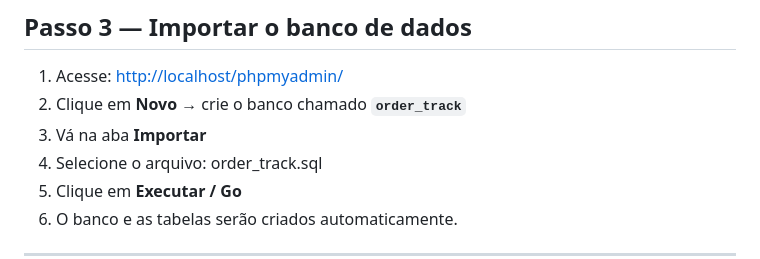
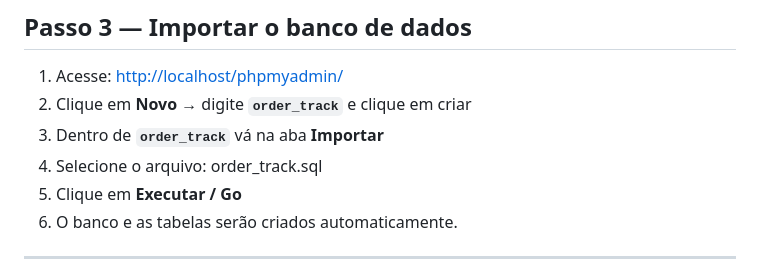
Before and after one commit to gabrielmmateus/OrderTrack, a Markdown page: README.md, the part around the change. Drawn GitHub-style.

```diff
--- a/README.md
+++ b/README.md
@@ -67,8 +67,8 @@ Antes de começar, instale:
 ## **Passo 3 — Importar o banco de dados**
 
 1. Acesse: [http://localhost/phpmyadmin/](http://localhost/phpmyadmin/)
-2. Clique em **Novo** → crie o banco chamado **`order_track`**
-3. Vá na aba **Importar**
+2. Clique em **Novo** → digite **`order_track`** e clique em criar
+3. Dentro de **`order_track`** vá na aba **Importar**
 4. Selecione o arquivo:  order_track.sql
 5. Clique em **Executar / Go**
 6. O banco e as tabelas serão criados automaticamente.
```
